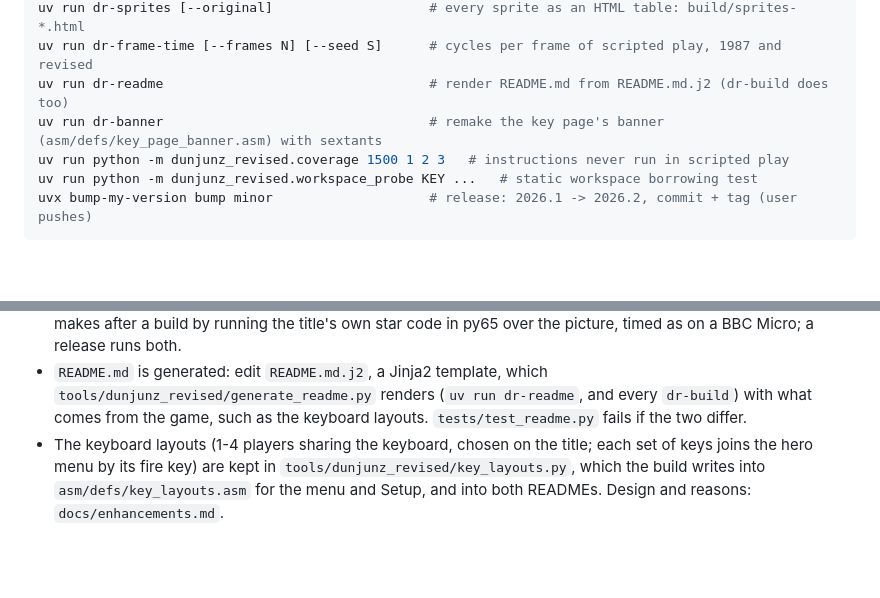
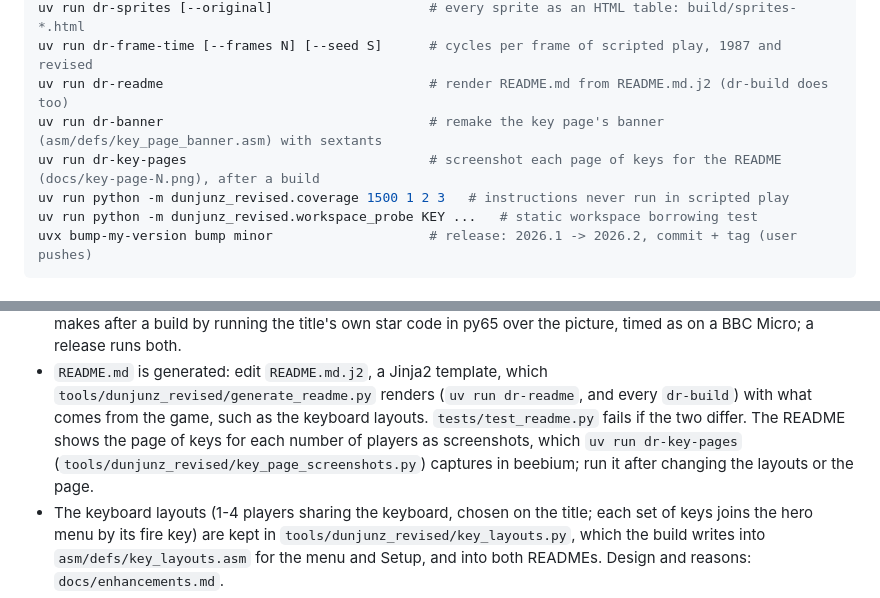
Before and after one commit to rob-smallshire/dunjunz-revised, a Markdown page: CLAUDE.md, 2 parts joined by grey strips. Drawn GitHub-style; blank space fills up the shorter version.

```diff
--- a/CLAUDE.md
+++ b/CLAUDE.md
@@ -19,6 +19,7 @@ uv run dr-sprites [--original]                    # every sprite as an HTML tabl
 uv run dr-frame-time [--frames N] [--seed S]      # cycles per frame of scripted play, 1987 and revised
 uv run dr-readme                                  # render README.md from README.md.j2 (dr-build does too)
 uv run dr-banner                                  # remake the key page's banner (asm/defs/key_page_banner.asm) with sextants
+uv run dr-key-pages                               # screenshot each page of keys for the README (docs/key-page-N.png), after a build
 uv run python -m dunjunz_revised.coverage 1500 1 2 3   # instructions never run in scripted play
 uv run python -m dunjunz_revised.workspace_probe KEY ...   # static workspace borrowing test
 uvx bump-my-version bump minor                    # release: 2026.1 -> 2026.2, commit + tag (user pushes)
@@ -59,7 +60,10 @@ uvx bump-my-version bump minor                    # release: 2026.1 -> 2026.2, c
 - `README.md` is generated: edit `README.md.j2`, a Jinja2 template, which
   `tools/dunjunz_revised/generate_readme.py` renders (`uv run dr-readme`,
   and every `dr-build`) with what comes from the game, such as the keyboard
-  layouts. `tests/test_readme.py` fails if the two differ.
+  layouts. `tests/test_readme.py` fails if the two differ. The README shows
+  the page of keys for each number of players as screenshots, which
+  `uv run dr-key-pages` (`tools/dunjunz_revised/key_page_screenshots.py`)
+  captures in beebium; run it after changing the layouts or the page.
 - The keyboard layouts (1-4 players sharing the keyboard, chosen on the
   title; each set of keys joins the hero menu by its fire key) are kept in
   `tools/dunjunz_revised/key_layouts.py`, which the build writes into
```
Also changed, not shown: README.md (+7 -28 lines), docs/key-page-1.png (added), docs/key-page-2.png (added), docs/key-page-3.png (added), docs/key-page-4.png (added), 4 other files.
